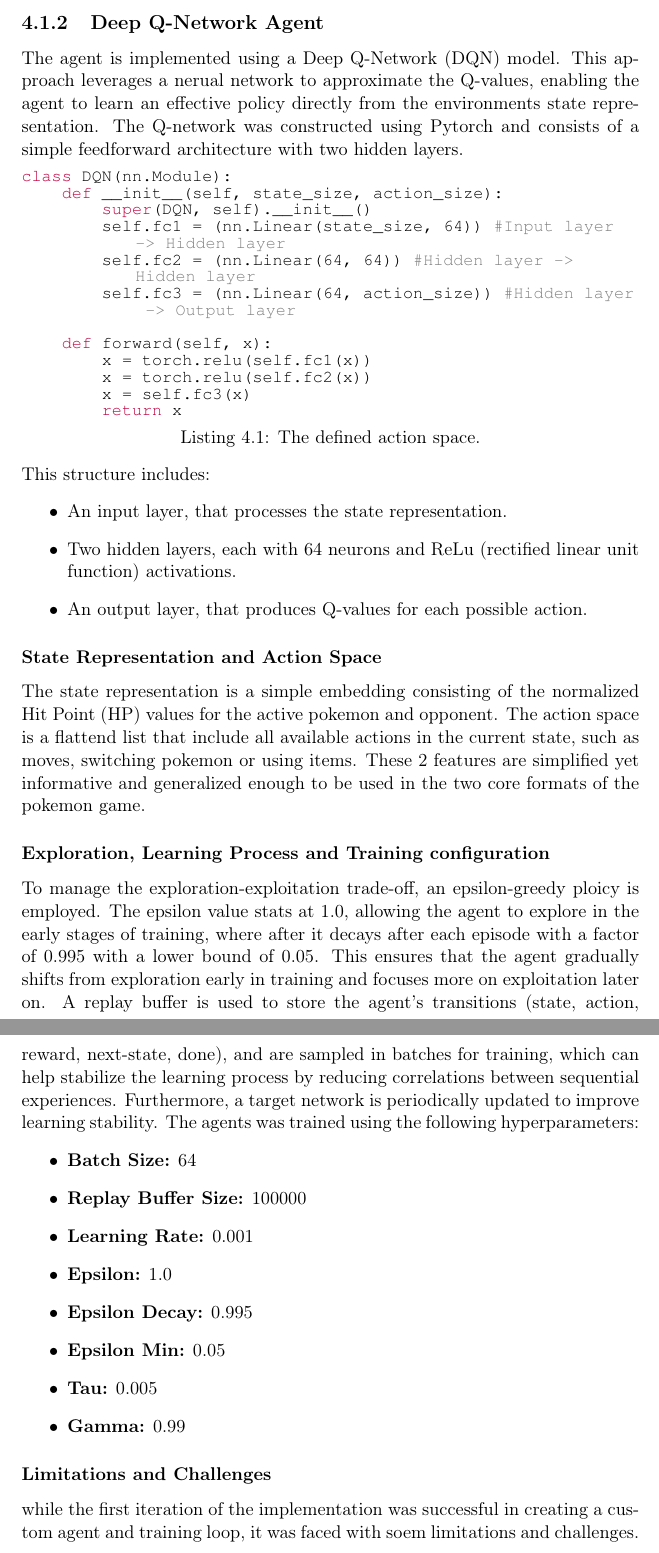
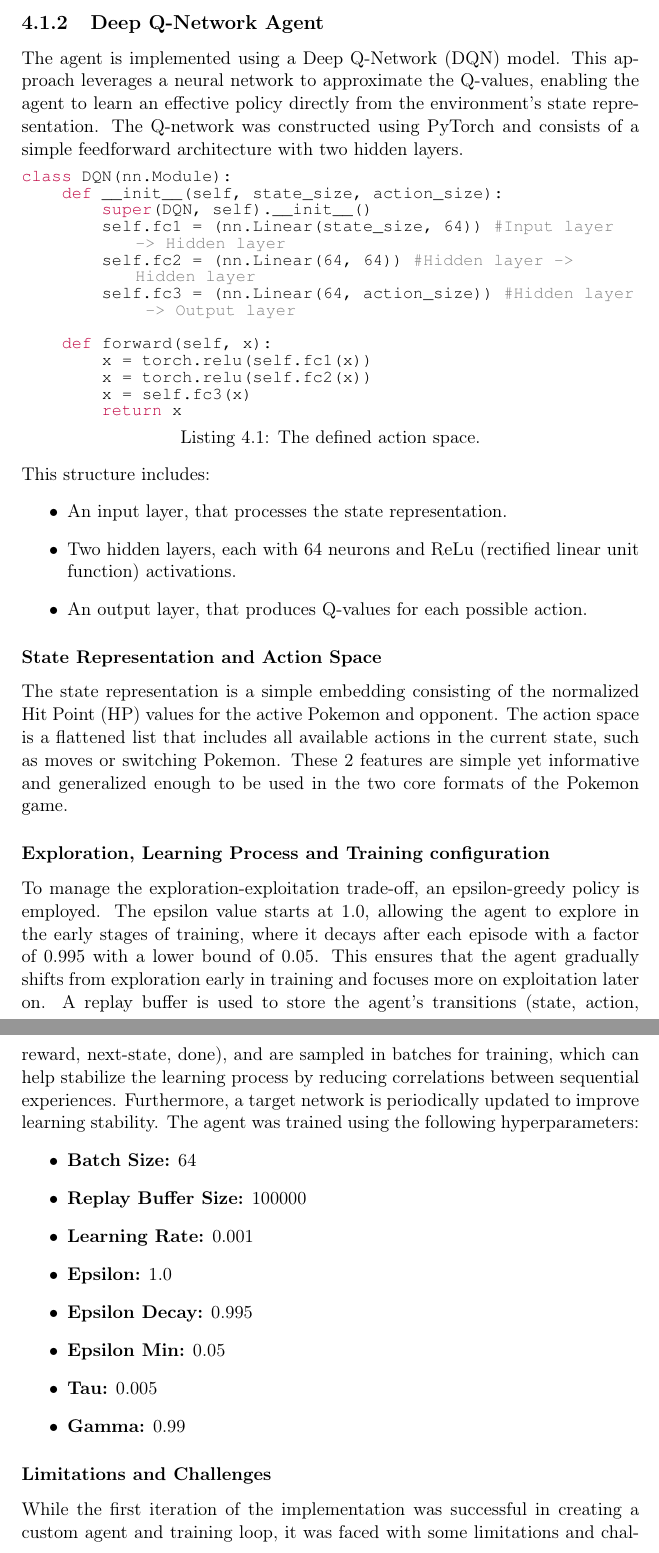
Before and after one commit to joachimhviid/pokemon-battle-bot, a LaTeX thesis (report/main.tex, which reads report/chapters/implementation/sec-iteration-1.tex): two parts of pages 33 and 34 of 63, joined at a grey line, cut so that both start at the same text. Compiled offline with pdfLaTeX.

Commit message:
Proofreading iteration 1

```diff
--- a/report/chapters/implementation/sec-iteration-1.tex
+++ b/report/chapters/implementation/sec-iteration-1.tex
@@ -31,9 +31,9 @@ interact through an asynchronouns function to reflect the turn-based format of p
 
 \subsection{Deep Q-Network Agent}
 The agent is implemented using a Deep Q-Network (DQN) model. This approach leverages
-a nerual network to approximate the Q-values, enabling the agent to learn an
-effective policy directly from the environments state representation.
-The Q-network was constructed using Pytorch and consists of a simple feedforward
+a neural network to approximate the Q-values, enabling the agent to learn an
+effective policy directly from the environment's state representation.
+The Q-network was constructed using PyTorch and consists of a simple feedforward
 architecture with two hidden layers.
 \begin{lstlisting}[basicstyle=\fontsize{10}{10}\selectfont\ttfamily,language=Python,caption={The defined action space.},label=lst:action-space-def,breaklines]
 class DQN(nn.Module):
@@ -58,22 +58,22 @@ This structure includes:
 
 \subsubsection{State Representation and Action Space}
 The state representation is a simple embedding consisting of the normalized Hit Point (HP) values
-for the active pokemon and opponent. The action space is a flattend list that
-include all available actions in the current state, such as moves, switching pokemon
-or using items. These 2 features are simplified yet informative and generalized
-enough to be used in the two core formats of the pokemon game.
+for the active Pokemon and opponent. The action space is a flattened list that
+includes all available actions in the current state, such as moves or switching Pokemon.
+These 2 features are simple yet informative and generalized
+enough to be used in the two core formats of the Pokemon game.
 
 \subsubsection{Exploration, Learning Process and Training configuration}
-To manage the exploration-exploitation trade-off, an epsilon-greedy ploicy is employed.
-The epsilon value stats at 1.0, allowing the agent to explore in the early stages of training,
-where after it decays after each episode with a factor of 0.995 with a lower bound of 0.05.
+To manage the exploration-exploitation trade-off, an epsilon-greedy policy is employed.
+The epsilon value starts at 1.0, allowing the agent to explore in the early stages of training,
+where it decays after each episode with a factor of 0.995 with a lower bound of 0.05.
 This ensures that the agent gradually shifts from exploration early in training
 and focuses more on exploitation later on.
 A replay buffer is used to store the agent's transitions (state, action, reward, next-state, done),
 and are sampled in batches for training, which can help stabilize the learning process
 by reducing correlations between sequential experiences. Furthermore, a target
 network is periodically updated to improve learning stability.
-The agents was trained using the following hyperparameters:
+The agent was trained using the following hyperparameters:
 \begin{itemize}
     \item \textbf{Batch Size:} 64
     \item \textbf{Replay Buffer Size:} 100000
@@ -86,8 +86,8 @@ The agents was trained using the following hyperparameters:
 \end{itemize}
 
 \subsubsection{Limitations and Challenges}
-while the first iteration of the implementation was successful in creating a custom agent
-and training loop, it was faced with soem limitations and challenges.
+While the first iteration of the implementation was successful in creating a custom agent
+and training loop, it was faced with some limitations and challenges.
 \begin{itemize}
     \item The training loop was constrained to only single battle formats, with
     randomly generated teams, for both agents, for each episode. This was done to create a
```
Also changed, not shown: report/chapters/implementation/chap-implementation.tex (+2 -2 lines), report/chapters/implementation/sec-iteration-1.tex (26 more changed lines).
